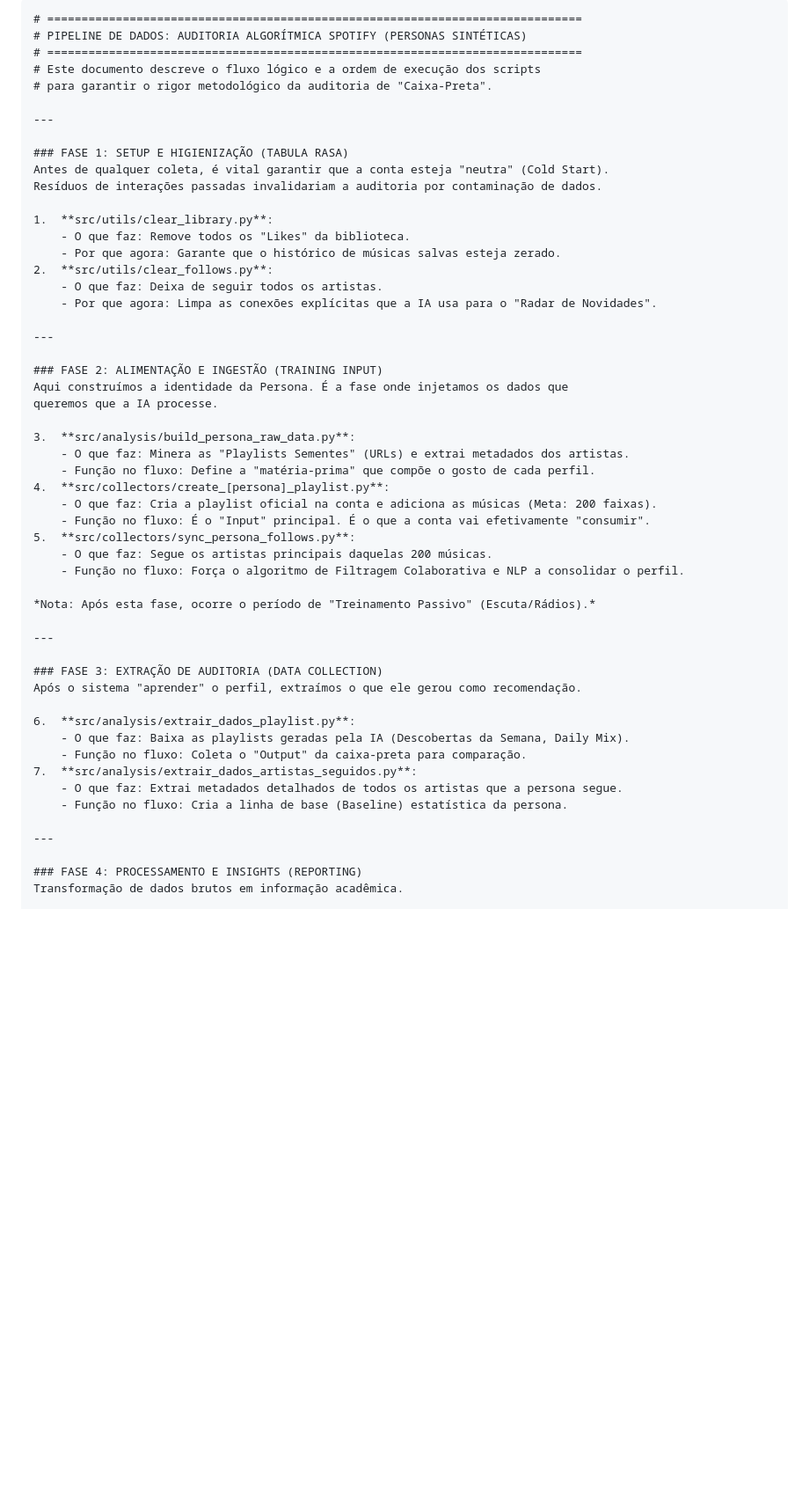
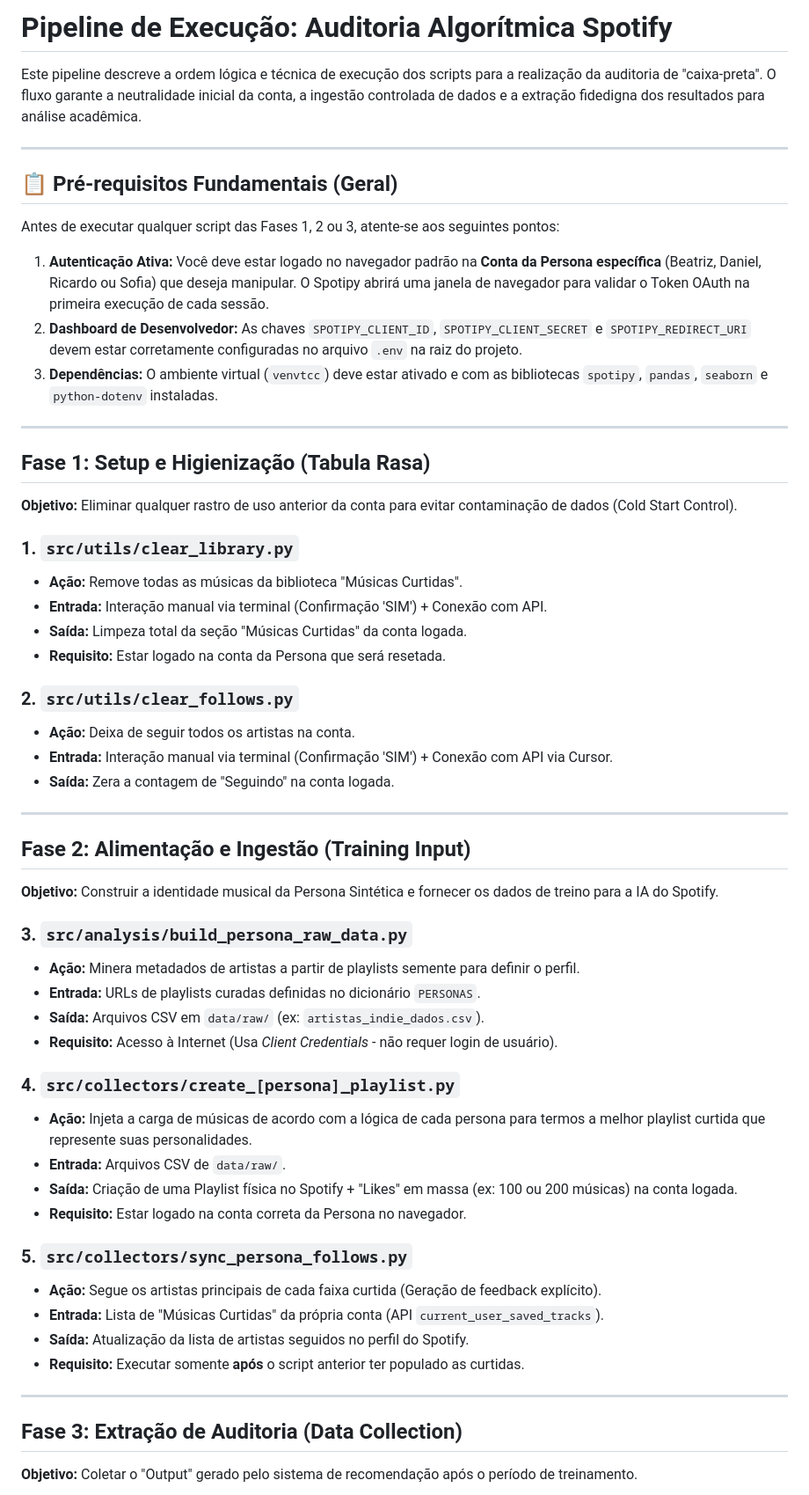
Before and after one commit to Marocosz/TCC, a Markdown page: PIPELINE.md, the part around one of its changes. Shown at 88% size. GitHub-like rendering; blank space fills up the shorter version.

Commit message:
att pipeline doc

````diff
--- a/PIPELINE.md
+++ b/PIPELINE.md
@@ -1,55 +1,58 @@
-```
-# ==============================================================================
-# PIPELINE DE DADOS: AUDITORIA ALGORÍTMICA SPOTIFY (PERSONAS SINTÉTICAS)
-# ==============================================================================
-# Este documento descreve o fluxo lógico e a ordem de execução dos scripts
-# para garantir o rigor metodológico da auditoria de "Caixa-Preta".
+# Pipeline de Execução: Auditoria Algorítmica Spotify
+
+Este pipeline descreve a ordem lógica e técnica de execução dos scripts para a realização da auditoria de "caixa-preta". O fluxo garante a neutralidade inicial da conta, a ingestão controlada de dados e a extração fidedigna dos resultados para análise acadêmica.
 
 ---
 
-### FASE 1: SETUP E HIGIENIZAÇÃO (TABULA RASA)
-Antes de qualquer coleta, é vital garantir que a conta esteja "neutra" (Cold Start).
-Resíduos de interações passadas invalidariam a auditoria por contaminação de dados.
-
-1.  **src/utils/clear_library.py**:
-    - O que faz: Remove todos os "Likes" da biblioteca.
-    - Por que agora: Garante que o histórico de músicas salvas esteja zerado.
-2.  **src/utils/clear_follows.py**:
-    - O que faz: Deixa de seguir todos os artistas.
-    - Por que agora: Limpa as conexões explícitas que a IA usa para o "Radar de Novidades".
+## 📋 Pré-requisitos Fundamentais (Geral)
+Antes de executar qualquer script das Fases 1, 2 ou 3, atente-se aos seguintes pontos:
+1. **Autenticação Ativa:** Você deve estar logado no navegador padrão na **Conta da Persona específica** (Beatriz, Daniel, Ricardo ou Sofia) que deseja manipular. O Spotipy abrirá uma janela de navegador para validar o Token OAuth na primeira execução de cada sessão.
+2. **Dashboard de Desenvolvedor:** As chaves `SPOTIPY_CLIENT_ID`, `SPOTIPY_CLIENT_SECRET` e `SPOTIPY_REDIRECT_URI` devem estar corretamente configuradas no arquivo `.env` na raiz do projeto.
+3. **Dependências:** O ambiente virtual (`venvtcc`) deve estar ativado e com as bibliotecas `spotipy`, `pandas`, `seaborn` e `python-dotenv` instaladas.
 
 ---
 
-### FASE 2: ALIMENTAÇÃO E INGESTÃO (TRAINING INPUT)
-Aqui construímos a identidade da Persona. É a fase onde injetamos os dados que
-queremos que a IA processe.
+## Fase 1: Setup e Higienização (Tabula Rasa)
+**Objetivo:** Eliminar qualquer rastro de uso anterior da conta para evitar contaminação de dados (Cold Start Control).
 
-3.  **src/analysis/build_persona_raw_data.py**:
-    - O que faz: Minera as "Playlists Sementes" (URLs) e extrai metadados dos artistas.
-    - Função no fluxo: Define a "matéria-prima" que compõe o gosto de cada perfil.
-4.  **src/collectors/create_[persona]_playlist.py**:
-    - O que faz: Cria a playlist oficial na conta e adiciona as músicas (Meta: 200 faixas).
-    - Função no fluxo: É o "Input" principal. É o que a conta vai efetivamente "consumir".
-5.  **src/collectors/sync_persona_follows.py**:
-    - O que faz: Segue os artistas principais daquelas 200 músicas.
-    - Função no fluxo: Força o algoritmo de Filtragem Colaborativa e NLP a consolidar o perfil.
+### 1. `src/utils/clear_library.py`
+- **Ação:** Remove todas as músicas da biblioteca "Músicas Curtidas".
+- **Entrada:** Interação manual via terminal (Confirmação 'SIM') + Conexão com API.
+- **Saída:** Limpeza total da seção "Músicas Curtidas" da conta logada.
+- **Requisito:** Estar logado na conta da Persona que será resetada.
 
-*Nota: Após esta fase, ocorre o período de "Treinamento Passivo" (Escuta/Rádios).*
+### 2. `src/utils/clear_follows.py`
+- **Ação:** Deixa de seguir todos os artistas na conta.
+- **Entrada:** Interação manual via terminal (Confirmação 'SIM') + Conexão com API via Cursor.
+- **Saída:** Zera a contagem de "Seguindo" na conta logada.
 
 ---
 
-### FASE 3: EXTRAÇÃO DE AUDITORIA (DATA COLLECTION)
-Após o sistema "aprender" o perfil, extraímos o que ele gerou como recomendação.
+## Fase 2: Alimentação e Ingestão (Training Input)
+**Objetivo:** Construir a identidade musical da Persona Sintética e fornecer os dados de treino para a IA do Spotify.
 
-6.  **src/analysis/extrair_dados_playlist.py**:
-    - O que faz: Baixa as playlists geradas pela IA (Descobertas da Semana, Daily Mix).
-    - Função no fluxo: Coleta o "Output" da caixa-preta para comparação.
-7.  **src/analysis/extrair_dados_artistas_seguidos.py**:
-    - O que faz: Extrai metadados detalhados de todos os artistas que a persona segue.
-    - Função no fluxo: Cria a linha de base (Baseline) estatística da persona.
+### 3. `src/analysis/build_persona_raw_data.py`
+- **Ação:** Minera metadados de artistas a partir de playlists semente para definir o perfil.
+- **Entrada:** URLs de playlists curadas definidas no dicionário `PERSONAS`.
+- **Saída:** Arquivos CSV em `data/raw/` (ex: `artistas_indie_dados.csv`).
+- **Requisito:** Acesso à Internet (Usa *Client Credentials* - não requer login de usuário).
+
+### 4. `src/collectors/create_[persona]_playlist.py`
+- **Ação:** Injeta a carga de músicas de acordo com a lógica de cada persona para termos a melhor playlist curtida que represente suas personalidades.
+- **Entrada:** Arquivos CSV de `data/raw/`.
+- **Saída:** Criação de uma Playlist física no Spotify + "Likes" em massa (ex: 100 ou 200 músicas) na conta logada.
+- **Requisito:** Estar logado na conta correta da Persona no navegador.
+
+### 5. `src/collectors/sync_persona_follows.py`
+- **Ação:** Segue os artistas principais de cada faixa curtida (Geração de feedback explícito).
+- **Entrada:** Lista de "Músicas Curtidas" da própria conta (API `current_user_saved_tracks`).
+- **Saída:** Atualização da lista de artistas seguidos no perfil do Spotify.
+- **Requisito:** Executar somente **após** o script anterior ter populado as curtidas.
+
+
 
 ---
 
-### FASE 4: PROCESSAMENTO E INSIGHTS (REPORTING)
-Transformação de dados brutos em informação acadêmica.
+## Fase 3: Extração de Auditoria (Data Collection)
+**Objetivo:** Coletar o "Output" gerado pelo sistema de recomendação após o período de treinamento.
 
````
Also changed, not shown: other parts of PIPELINE.md (+54 -10 lines).
